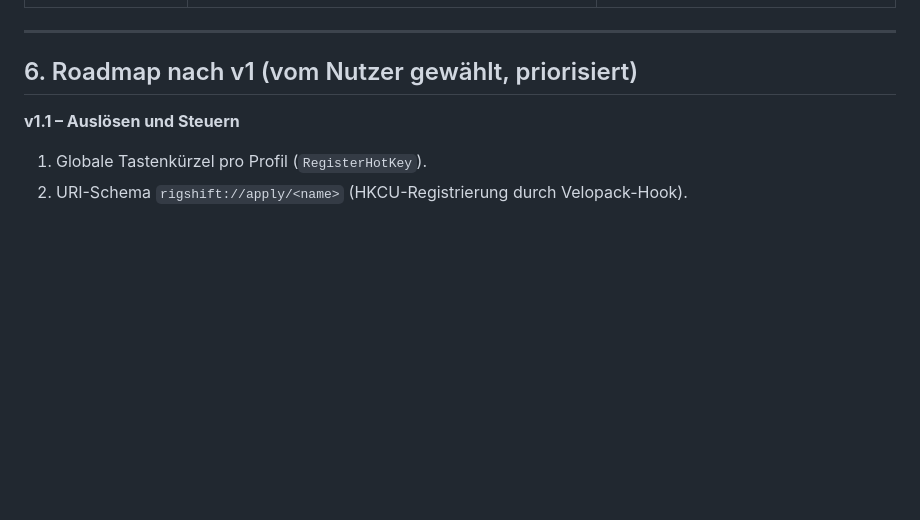
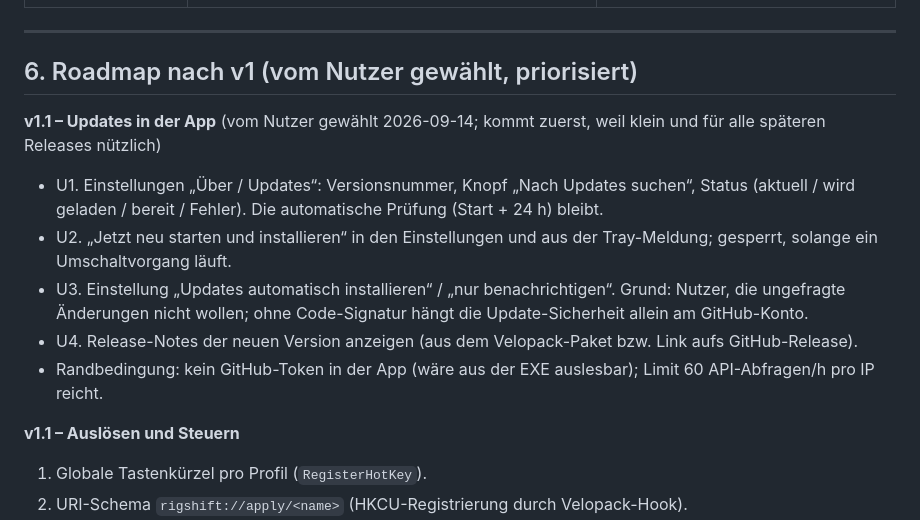
Before and after one commit to ManuelStaggl/RigShift, a Markdown page: docs/PLAN.md, the part around the change. Drawn GitHub-style; blank space fills up the shorter version.

Commit message:
docs: plan in-app update features for v1.1
Co-Authored-By: Claude Opus 5 <noreply@anthropic.com>

```diff
--- a/docs/PLAN.md
+++ b/docs/PLAN.md
@@ -285,6 +285,18 @@ M5 getestet – vorher gibt es nichts, das Monitore anfasst.
 
 ## 6. Roadmap nach v1 (vom Nutzer gewählt, priorisiert)
 
+**v1.1 – Updates in der App** (vom Nutzer gewählt 2026-09-14; kommt zuerst, weil klein und für alle späteren
+Releases nützlich)
+
+- U1. Einstellungen „Über / Updates“: Versionsnummer, Knopf „Nach Updates suchen“, Status (aktuell / wird geladen /
+  bereit / Fehler). Die automatische Prüfung (Start + 24 h) bleibt.
+- U2. „Jetzt neu starten und installieren“ in den Einstellungen und aus der Tray-Meldung; gesperrt, solange ein
+  Umschaltvorgang läuft.
+- U3. Einstellung „Updates automatisch installieren“ / „nur benachrichtigen“. Grund: Nutzer, die ungefragte
+  Änderungen nicht wollen; ohne Code-Signatur hängt die Update-Sicherheit allein am GitHub-Konto.
+- U4. Release-Notes der neuen Version anzeigen (aus dem Velopack-Paket bzw. Link aufs GitHub-Release).
+- Randbedingung: kein GitHub-Token in der App (wäre aus der EXE auslesbar); Limit 60 API-Abfragen/h pro IP reicht.
+
 **v1.1 – Auslösen und Steuern**
 
 1. Globale Tastenkürzel pro Profil (`RegisterHotKey`).
```
